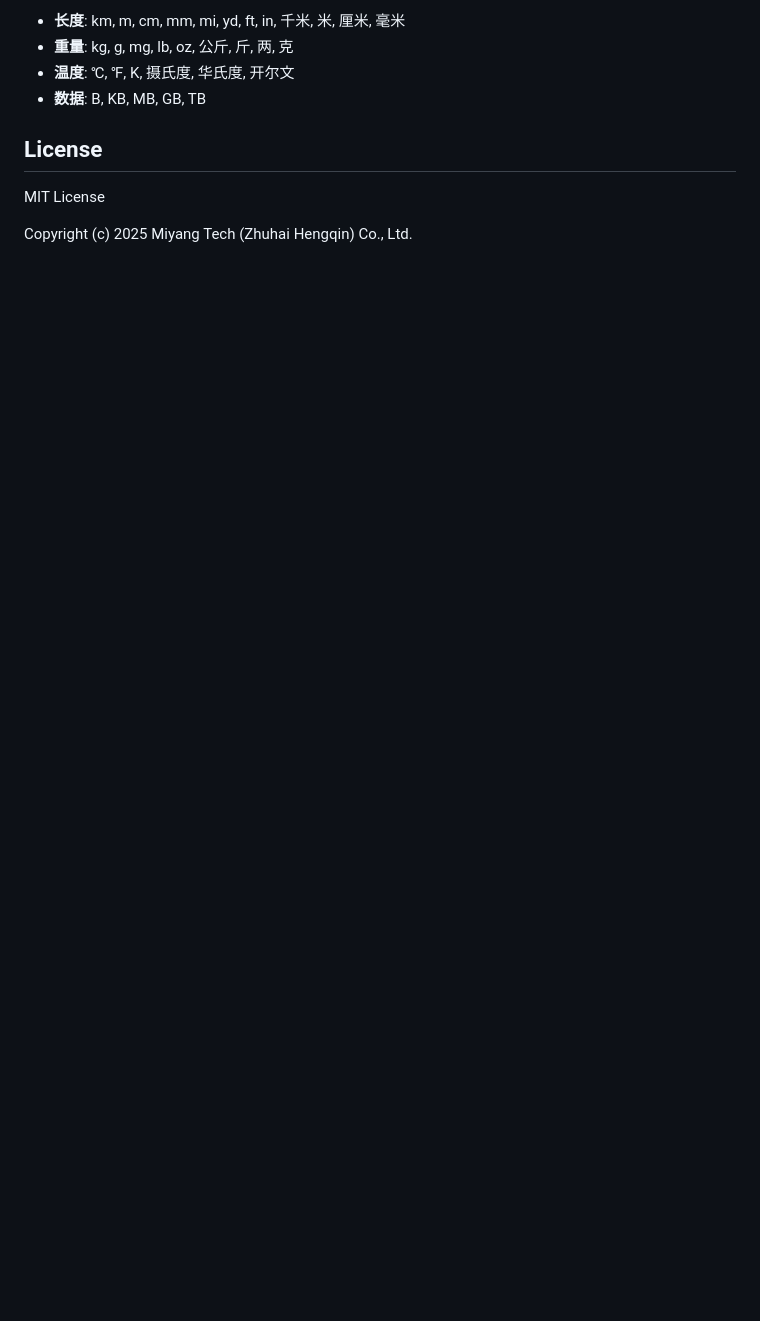
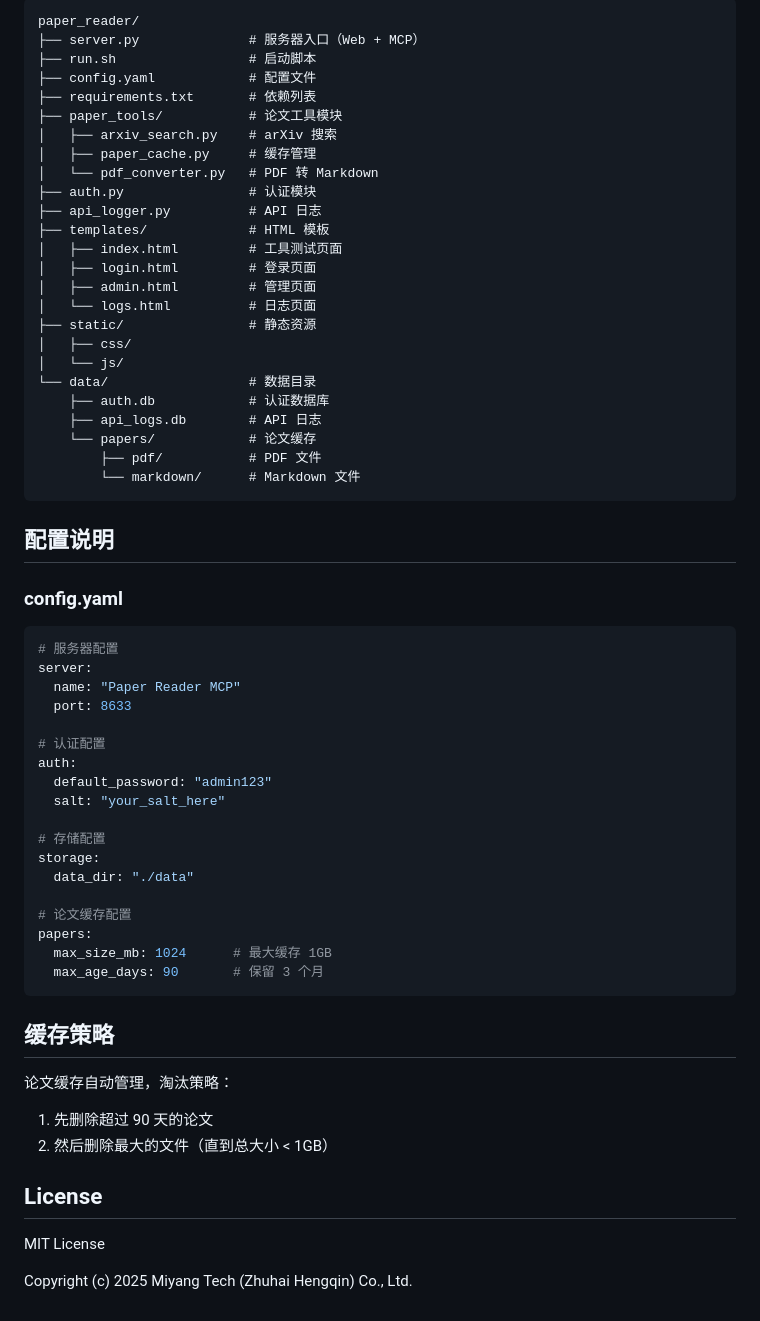
Before and after one commit to itshen/paper_reader, a Markdown page: README.md, the part around one of its changes. Rendered like a GitHub page; blank space fills up the shorter version.

````diff
--- a/README.md
+++ b/README.md
@@ -160,8 +128,62 @@ random_number(1, 100, 5)               → 5 个随机数
 
-- **长度**: km, m, cm, mm, mi, yd, ft, in, 千米, 米, 厘米, 毫米
-- **重量**: kg, g, mg, lb, oz, 公斤, 斤, 两, 克
-- **温度**: ℃, ℉, K, 摄氏度, 华氏度, 开尔文
-- **数据**: B, KB, MB, GB, TB
+```
+paper_reader/
+├── server.py              # 服务器入口（Web + MCP）
+├── run.sh                 # 启动脚本
+├── config.yaml            # 配置文件
+├── requirements.txt       # 依赖列表
+├── paper_tools/           # 论文工具模块
+│   ├── arxiv_search.py    # arXiv 搜索
+│   ├── paper_cache.py     # 缓存管理
+│   └── pdf_converter.py   # PDF 转 Markdown
+├── auth.py                # 认证模块
+├── api_logger.py          # API 日志
+├── templates/             # HTML 模板
+│   ├── index.html         # 工具测试页面
+│   ├── login.html         # 登录页面
+│   ├── admin.html         # 管理页面
+│   └── logs.html          # 日志页面
+├── static/                # 静态资源
+│   ├── css/
+│   └── js/
+└── data/                  # 数据目录
+    ├── auth.db            # 认证数据库
+    ├── api_logs.db        # API 日志
+    └── papers/            # 论文缓存
+        ├── pdf/           # PDF 文件
+        └── markdown/      # Markdown 文件
+```
+
+## 配置说明
+
+### config.yaml
+
+```yaml
+# 服务器配置
+server:
+  name: "Paper Reader MCP"
+  port: 8633
+
+# 认证配置
+auth:
+  default_password: "admin123"
+  salt: "your_salt_here"
+
+# 存储配置
+storage:
+  data_dir: "./data"
+
+# 论文缓存配置
+papers:
+  max_size_mb: 1024      # 最大缓存 1GB
+  max_age_days: 90       # 保留 3 个月
+```
+
+## 缓存策略
+
+论文缓存自动管理，淘汰策略：
+1. 先删除超过 90 天的论文
+2. 然后删除最大的文件（直到总大小 < 1GB）
 
 ## License
 
````
Also changed, not shown: other parts of README.md (+65 -97 lines).
